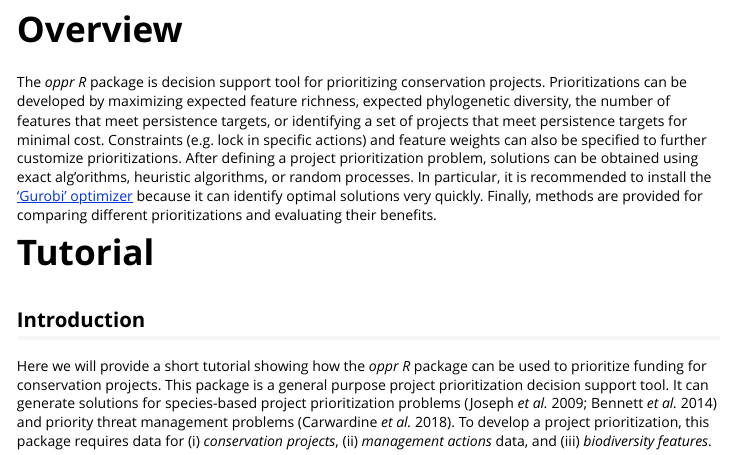
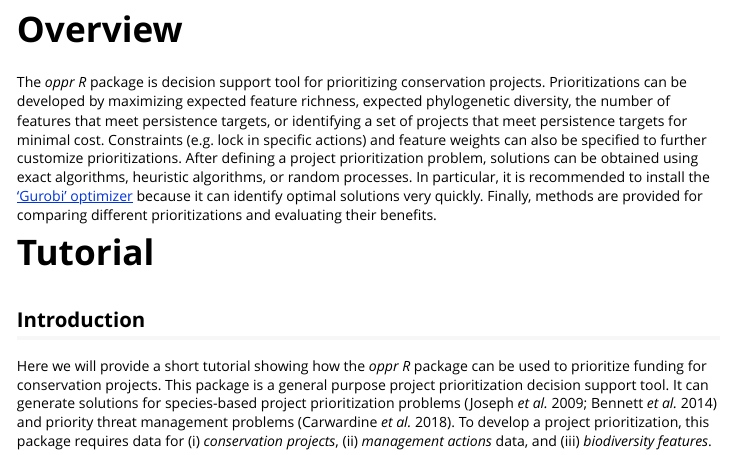
Before and after one commit to prioritizr/oppr, an R Markdown document (inst/doc/oppr.Rmd): the page in a window 1100 px wide, from 280 px down. The pictures show the output file inst/doc/oppr.html that the author committed with the source, opened offline.

Commit message:
fix typo in vign

```diff
--- a/inst/doc/oppr.Rmd
+++ b/inst/doc/oppr.Rmd
@@ -77,7 +77,7 @@ devtools::load_all()
 
 # Overview
 
-The _oppr R_ package is decision support tool for prioritizing conservation projects. Prioritizations can be developed by maximizing expected feature richness, expected phylogenetic diversity, the number of features that meet persistence targets, or identifying a set of projects that meet persistence targets for minimal cost. Constraints (e.g. lock in specific actions) and feature weights can also be specified to further customize prioritizations. After defining a project prioritization problem, solutions can be obtained using exact alg'orithms, heuristic algorithms, or random processes. In particular, it is recommended to install the ['Gurobi' optimizer](https://www.gurobi.com) because it can identify optimal solutions very quickly. Finally, methods are provided for comparing different prioritizations and evaluating their benefits.
+The _oppr R_ package is decision support tool for prioritizing conservation projects. Prioritizations can be developed by maximizing expected feature richness, expected phylogenetic diversity, the number of features that meet persistence targets, or identifying a set of projects that meet persistence targets for minimal cost. Constraints (e.g. lock in specific actions) and feature weights can also be specified to further customize prioritizations. After defining a project prioritization problem, solutions can be obtained using exact algorithms, heuristic algorithms, or random processes. In particular, it is recommended to install the ['Gurobi' optimizer](https://www.gurobi.com) because it can identify optimal solutions very quickly. Finally, methods are provided for comparing different prioritizations and evaluating their benefits.
 
 # Tutorial
 
```
Also changed, not shown: vignettes/oppr.Rmd (+1 -1 lines), docs/pkgdown.yml, inst/doc/oppr.html, 1 other file.
